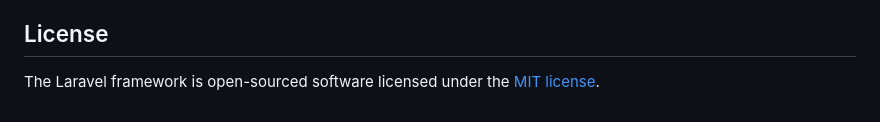
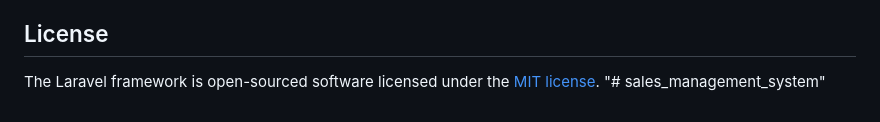
Before and after one commit to krvdias/sales_management_system, a Markdown page: README.md, the part around the change. Drawn GitHub-style.

```diff
--- a/README.md
+++ b/README.md
@@ -64,3 +64,4 @@ If you discover a security vulnerability within Laravel, please send an e-mail t
 ## License
 
 The Laravel framework is open-sourced software licensed under the [MIT license](https://opensource.org/licenses/MIT).
+"# sales_management_system"
```
